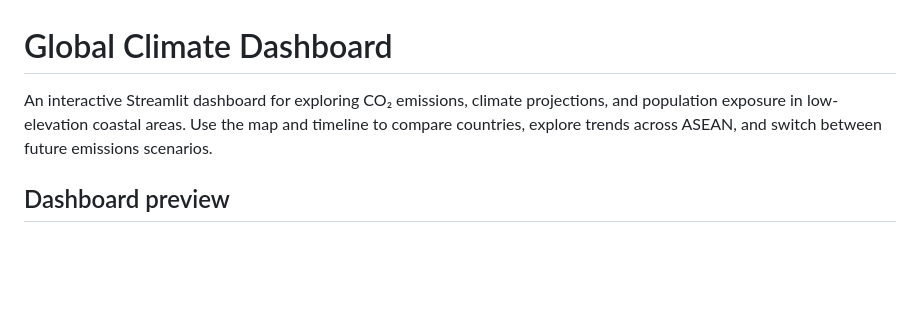
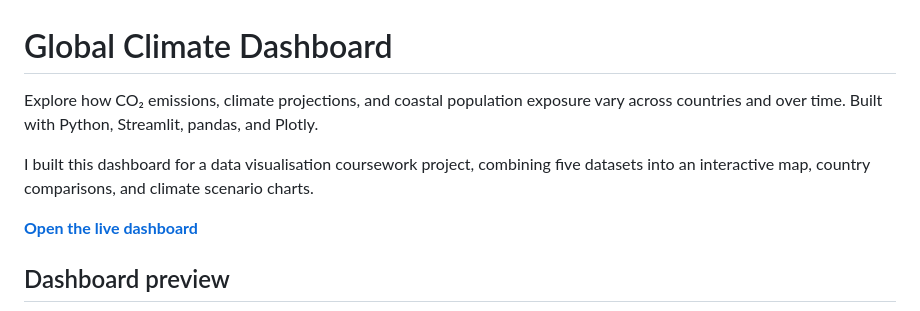
Before and after one commit to hybong/global-climate-dashboard, a Markdown page: README.md, the part around one of its changes. Rendered like a GitHub page; blank space fills up the shorter version.

```diff
--- a/README.md
+++ b/README.md
@@ -1,6 +1,10 @@
 # Global Climate Dashboard
 
-An interactive Streamlit dashboard for exploring CO₂ emissions, climate projections, and population exposure in low-elevation coastal areas. Use the map and timeline to compare countries, explore trends across ASEAN, and switch between future emissions scenarios.
+Explore how CO₂ emissions, climate projections, and coastal population exposure vary across countries and over time. Built with Python, Streamlit, pandas, and Plotly.
+
+I built this dashboard for a data visualisation coursework project, combining five datasets into an interactive map, country comparisons, and climate scenario charts.
+
+**[Open the live dashboard](https://global-climate-dashboard-cmc9tvw2jmgy5kqhxltmqp.streamlit.app/)**
 
 ## Dashboard preview
 
```
Also changed, not shown: other parts of README.md (+26 -0 lines), docs/findings.md (added, +23 -0 lines), docs/century-overview-malaysia.png (added).
